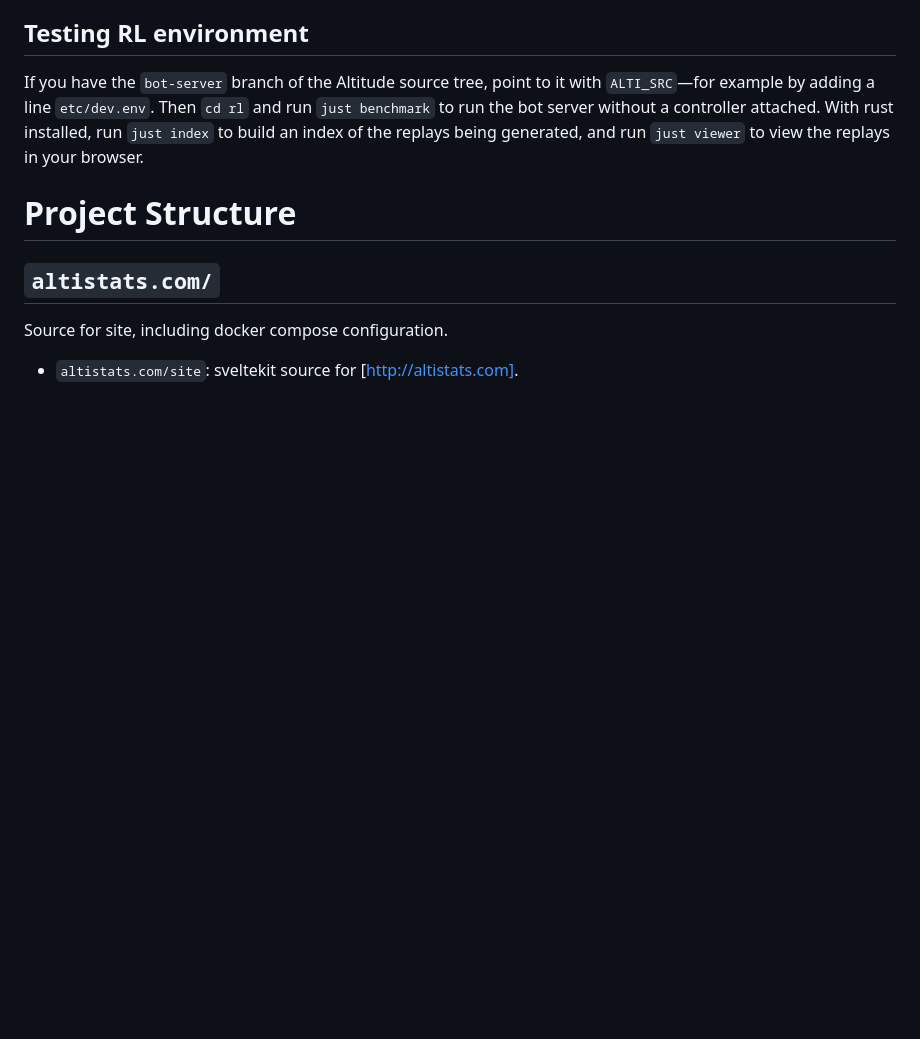
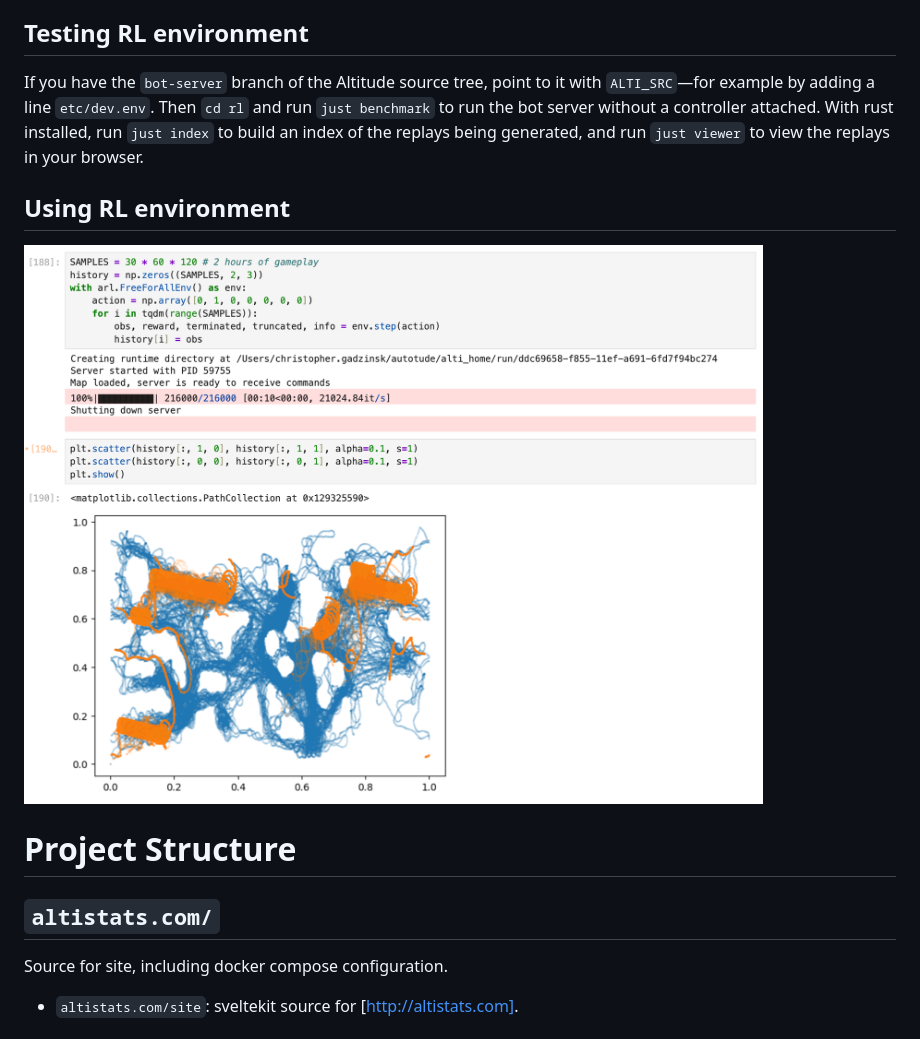
Before and after one commit to cgadski/autotude, a Markdown page: README.md, the part around the change. GitHub-like rendering; pictures changed too: demo.png (added); blank space fills up the shorter version.

Commit message:
stabilizing the rl environment

```diff
--- a/README.md
+++ b/README.md
@@ -23,6 +23,10 @@ Use direnv to load environment variables from `.envrc`. Run `just nix` to build
 ## Testing RL environment
 
 If you have the `bot-server` branch of the Altitude source tree, point to it with `ALTI_SRC`—for example by adding a line `etc/dev.env`. Then `cd rl` and run `just benchmark` to run the bot server without a controller attached. With rust installed, run `just index` to build an index of the replays being generated, and run `just viewer` to view the replays in your browser.
+
+## Using RL environment
+
+![](./demo.png)
 
 # Project Structure
 
```
Also changed, not shown: 9 other files.
